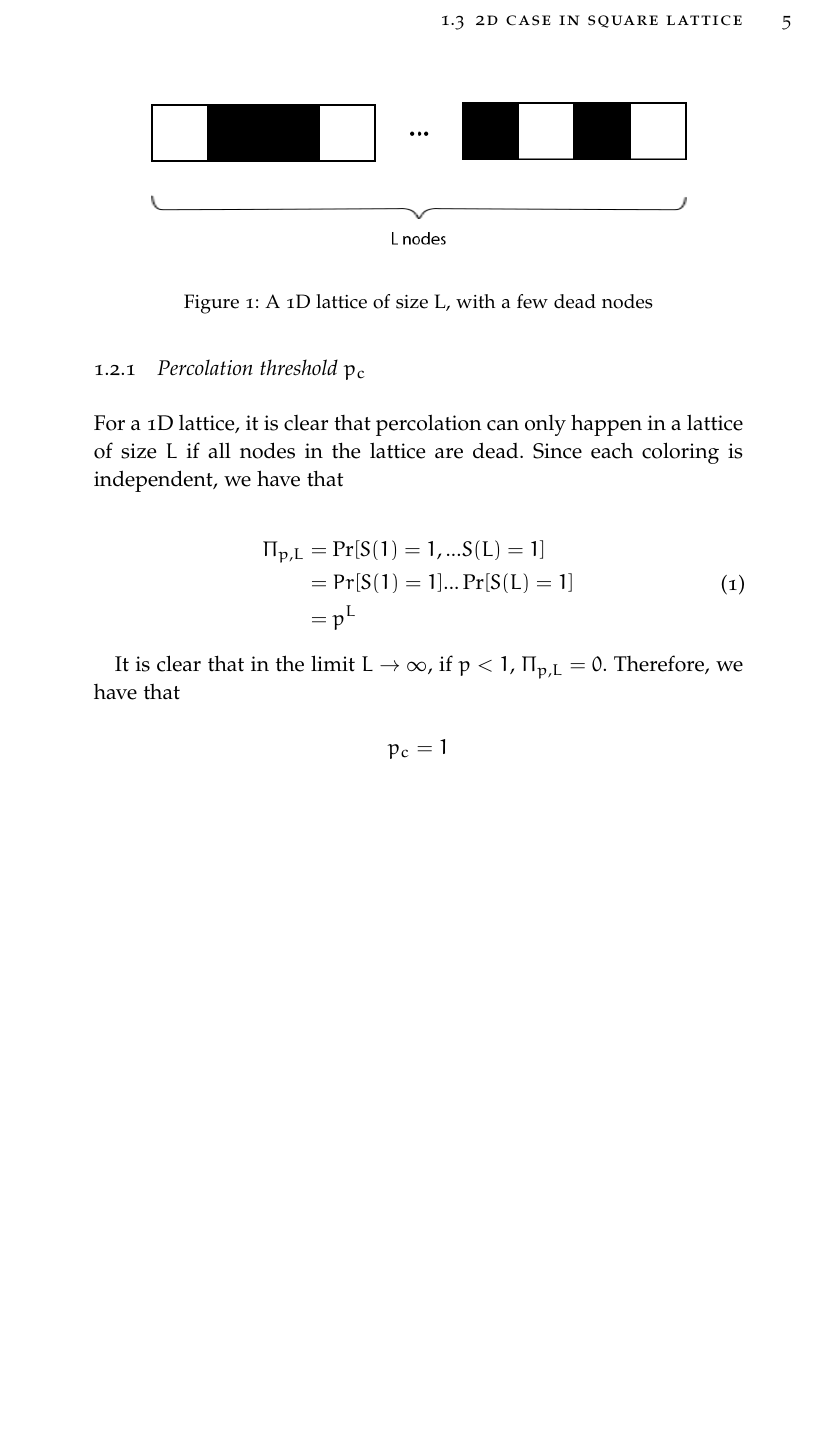
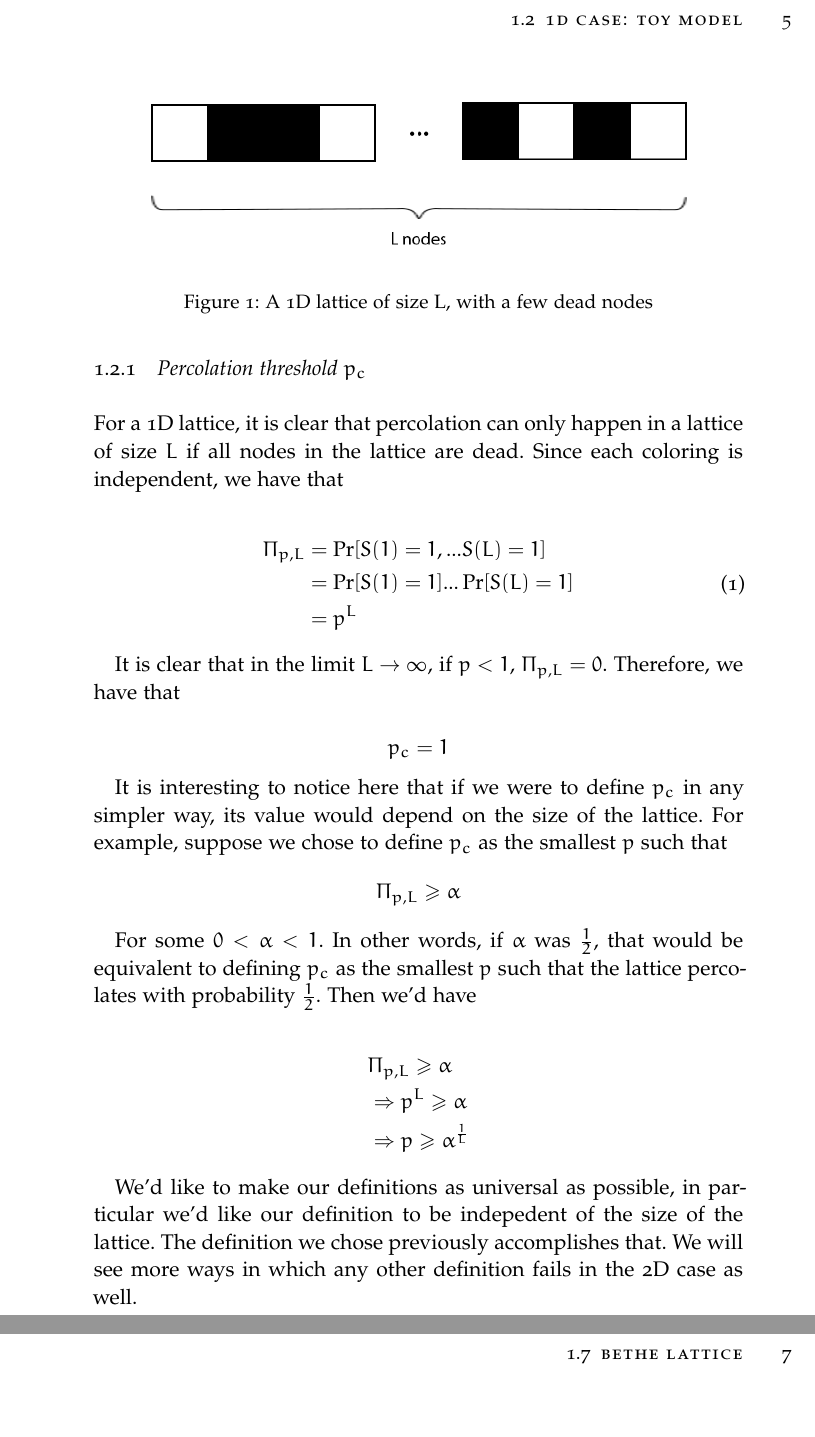
Before and after one commit to alansammarone/MandelbrotPercolation, a LaTeX thesis (percolation.tex, which reads Chapters/Chapter01.tex): part of page 17 of 25 before the commit and two parts of pages 17 and 19 of 27 after it, the two joined at a grey line, cut at the place of the change, the shorter picture padded with empty space. Compiled offline with pdfLaTeX; a missing font is replaced by an installed copy or a similar font.

Commit message:
expanded

```diff
--- a/Chapters/Chapter01.tex
+++ b/Chapters/Chapter01.tex
@@ -105,7 +105,7 @@ For a 1D lattice, it is clear that percolation can only happen in a lattice of s
 \begin{equation}
 	\begin{split}
 		\Pi_{p,L} & = \Pr[S(1) = 1, ... S(L) = 1] \\
-				  &	=  Pr[S(1) = 1]...\Pr[S(L) = 1] \\
+				  &	=  \Pr[S(1) = 1]...\Pr[S(L) = 1] \\
 				  & =  p^L
 	\end{split}
 \end{equation}
@@ -116,6 +116,24 @@ Therefore, we have that
 $$
 p_c = 1
 $$
+
+
+It is interesting to notice here that if we were to define $p_c$ in any simpler way, its value would depend on the size of the lattice. For example, suppose we chose to define $p_c$ as the smallest $p$ such that
+$$
+  \Pi_{p,L} \geq \alpha
+$$
+
+For some $0 < \alpha < 1$. In other words, if $\alpha$ was $\frac{1}{2}$, that would be equivalent to defining $p_c$ as the smallest $p$ such that the lattice percolates with probability $\frac{1}{2}$. Then we'd have
+
+\[
+\begin{split}
+  & \Pi_{p,L}  \geq \alpha \\
+  & \Rightarrow p^L \geq \alpha \\
+  & \Rightarrow p \geq \alpha^{\frac{1}{L}}
+\end{split}
+\]
+
+We'd like to make our definitions as universal as possible, in particular we'd like our definition to be indepedent of the size of the lattice. The definition we chose previously accomplishes that. We will see more ways in which any other definition fails in the 2D case as well.
 
 \subsection{Cluster size distribution}
 
```
Also changed, not shown: percolation.pdf.
